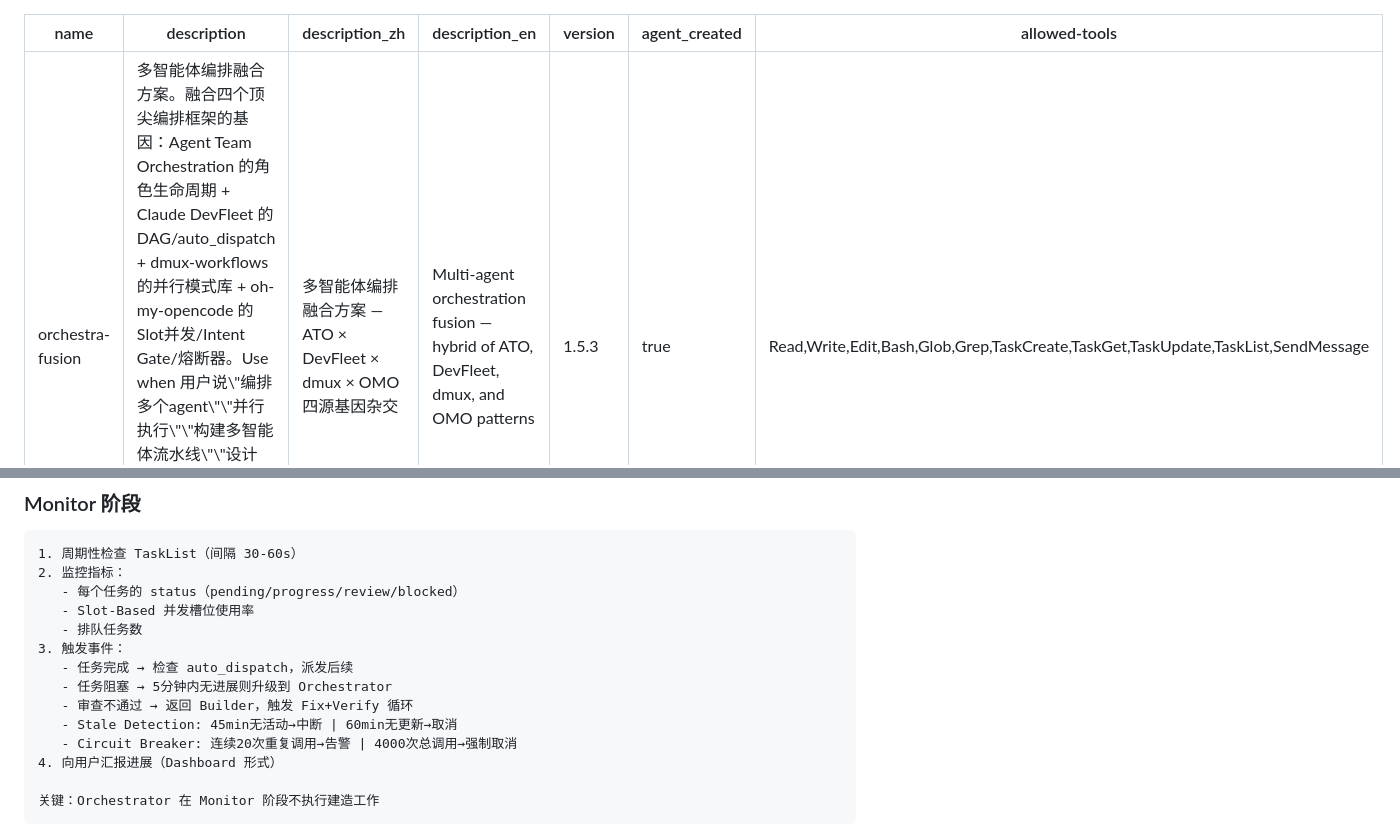
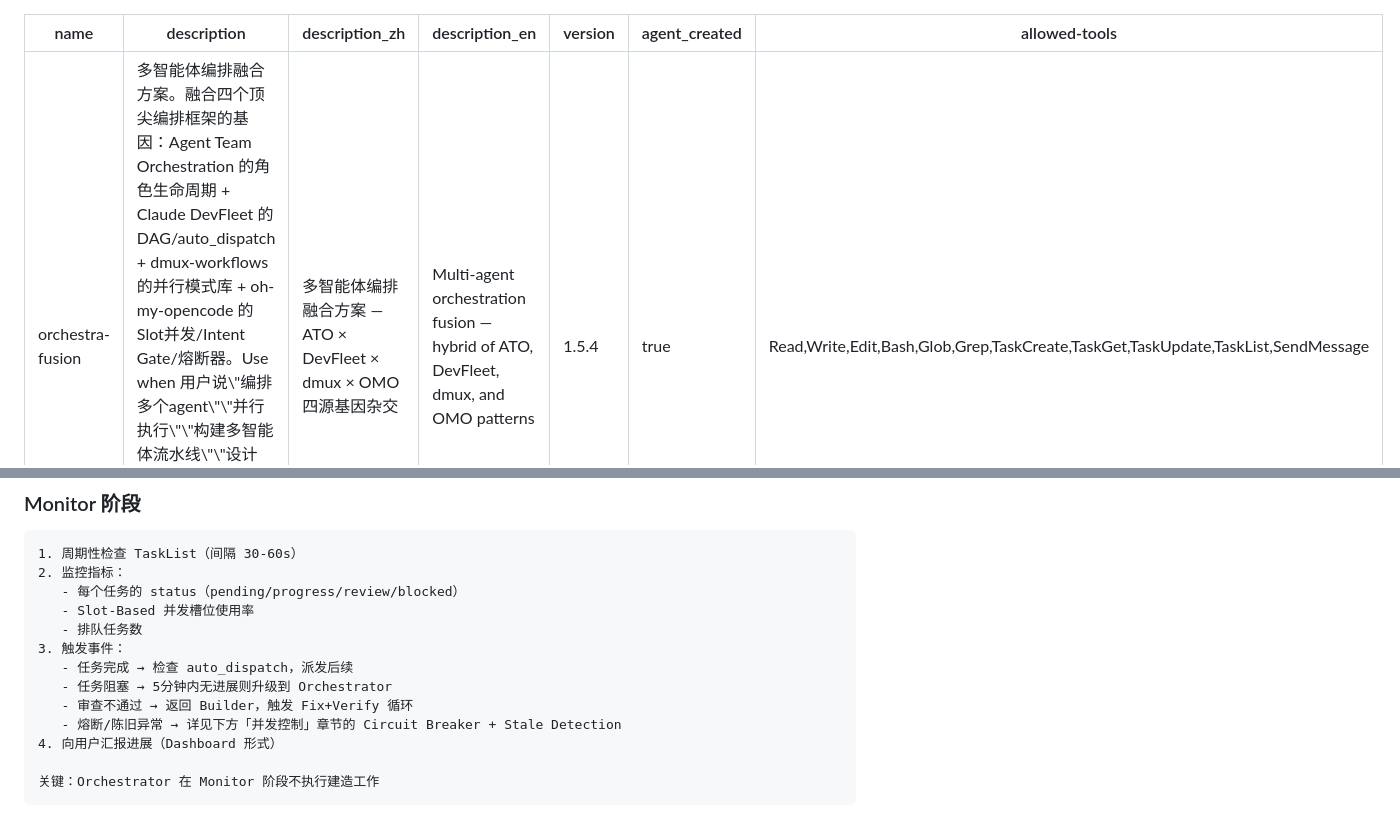
Before and after one commit to Liber1917/orchestra-fusion, a Markdown page: SKILL.md, 2 parts joined by grey strips. GitHub-like rendering.

Commit message:
@ v1.5.3 → v1.5.4: 最终去冗余
- Monitor 阶段 Stale/CircuitBreaker 阈值精简为交叉引用
  避免与 并发控制 章节重复
@

```diff
--- a/SKILL.md
+++ b/SKILL.md
@@ -3,7 +3,7 @@ name: orchestra-fusion
 description: "多智能体编排融合方案。融合四个顶尖编排框架的基因：Agent Team Orchestration 的角色生命周期 + Claude DevFleet 的 DAG/auto_dispatch + dmux-workflows 的并行模式库 + oh-my-opencode 的 Slot并发/Intent Gate/熔断器。Use when 用户说\"编排多个agent\"\"并行执行\"\"构建多智能体流水线\"\"设计agent团队\"\"orchestrate agents\"\"multi-agent workflow\"\"agent pipeline\"\"全队出击\"\"ultrawork\"。"
 description_zh: "多智能体编排融合方案 — ATO × DevFleet × dmux × OMO 四源基因杂交"
 description_en: "Multi-agent orchestration fusion — hybrid of ATO, DevFleet, dmux, and OMO patterns"
-version: 1.5.3
+version: 1.5.4
 agent_created: true
 allowed-tools: Read,Write,Edit,Bash,Glob,Grep,TaskCreate,TaskGet,TaskUpdate,TaskList,SendMessage
 ---
@@ -376,8 +376,7 @@ Orchestrator 必须介入做决策
    - 任务完成 → 检查 auto_dispatch，派发后续
    - 任务阻塞 → 5分钟内无进展则升级到 Orchestrator
    - 审查不通过 → 返回 Builder，触发 Fix+Verify 循环
-   - Stale Detection: 45min无活动→中断 | 60min无更新→取消
-   - Circuit Breaker: 连续20次重复调用→告警 | 4000次总调用→强制取消
+   - 熔断/陈旧异常 → 详见下方「并发控制」章节的 Circuit Breaker + Stale Detection
 4. 向用户汇报进展（Dashboard 形式）
 
 关键：Orchestrator 在 Monitor 阶段不执行建造工作
```
